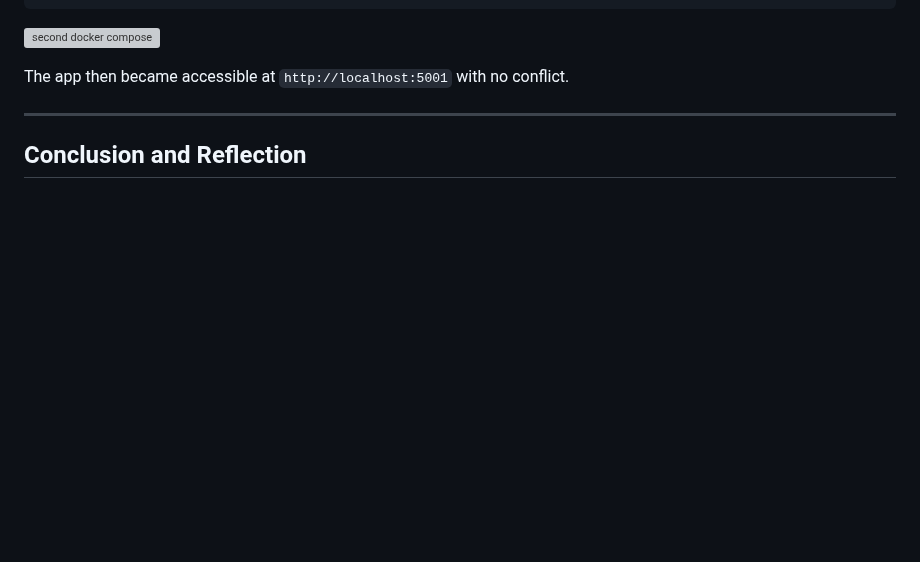
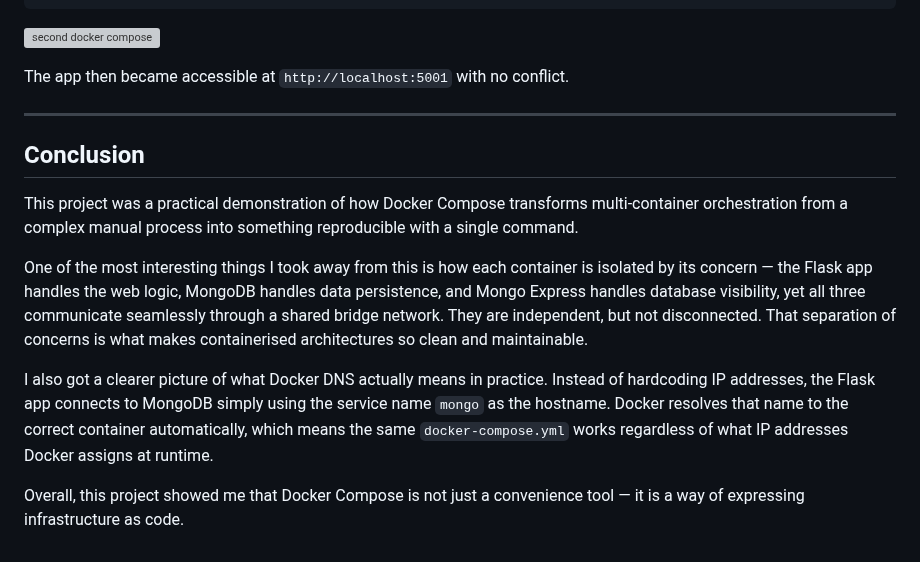
Before and after one commit to habibaadam/PR_DevSecOps, a Markdown page: DockerQuiz/documentation.md, the part around the change. Rendered like a GitHub page; blank space fills up the shorter version; grey boxes are pictures that could not be loaded.

Commit message:
feat: Enhance conclusion section in documentation to reflect insights on Docker Compose and container orchestration

```diff
--- a/DockerQuiz/documentation.md
+++ b/DockerQuiz/documentation.md
@@ -213,4 +213,13 @@ The app then became accessible at `http://localhost:5001` with no conflict.
 
 ---
 
-## Conclusion and Reflection
+## Conclusion
+
+This project was a practical demonstration of how Docker Compose transforms multi-container orchestration from a complex manual process into something reproducible with a single command.
+
+One of the most interesting things I took away from this is how each container is isolated by its concern — the Flask app handles the web logic, MongoDB handles data persistence, and Mongo Express handles database visibility, yet all three communicate seamlessly through a shared bridge network. They are independent, but not disconnected. That separation of concerns is what makes containerised architectures so clean and maintainable.
+
+I also got a clearer picture of what Docker DNS actually means in practice. Instead of hardcoding IP addresses, the Flask app connects to MongoDB simply using the service name `mongo` as the hostname. Docker resolves that name to the correct container automatically, which means the same `docker-compose.yml` works regardless of what IP addresses Docker assigns at runtime.
+
+
+Overall, this project showed me that Docker Compose is not just a convenience tool — it is a way of expressing infrastructure as code.
```
